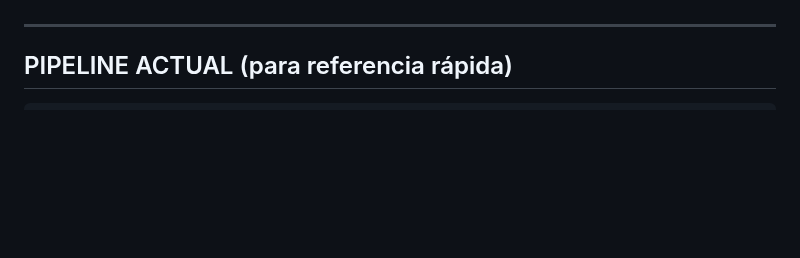
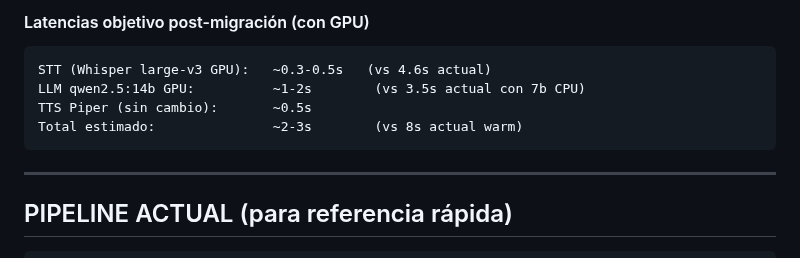
Before and after one commit to mblasi/home-agents, a Markdown page: masterplan/estado.md, the part around one of its changes. Rendered like a GitHub page; blank space fills up the shorter version.

````diff
--- a/masterplan/estado.md
+++ b/masterplan/estado.md
@@ -352,3 +392,10 @@ Estado:   Pendiente (planificar en paralelo con FASE 3-4)
+#### Latencias objetivo post-migración (con GPU)
+```
+STT (Whisper large-v3 GPU):   ~0.3-0.5s   (vs 4.6s actual)
+LLM qwen2.5:14b GPU:          ~1-2s        (vs 3.5s actual con 7b CPU)
+TTS Piper (sin cambio):       ~0.5s
+Total estimado:               ~2-3s        (vs 8s actual warm)
+```
 
 ---
 
````
Also changed, not shown: other parts of masterplan/estado.md (+54 -14 lines).
